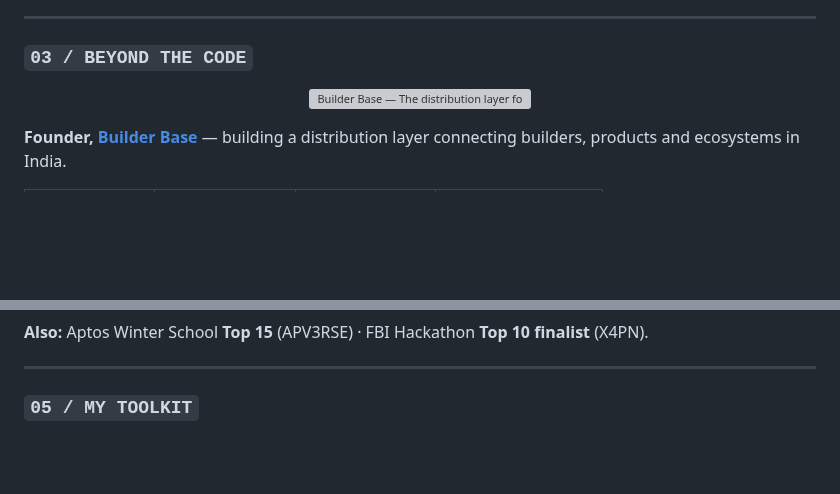
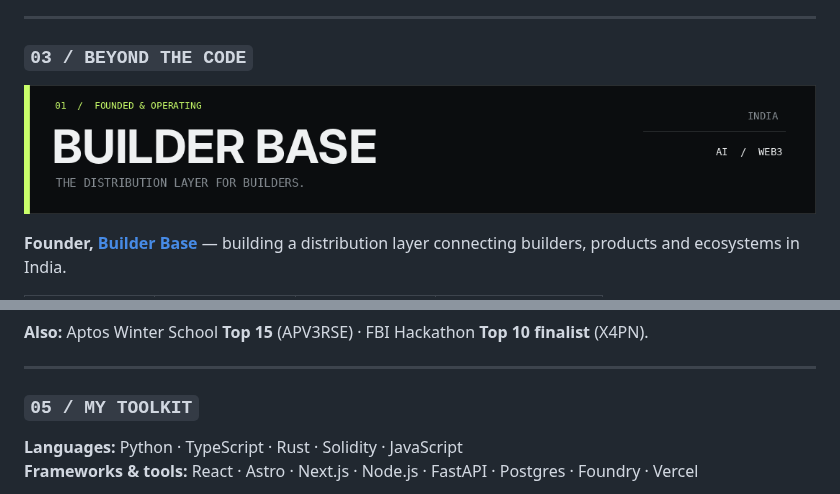
Before and after one commit to ShahiTechnovation/ShahiTechnovation, a Markdown page: README.md, 2 parts joined by grey strips. GitHub-like rendering; pictures changed too: assets/builder-base.png (added); blank space fills up the shorter version; grey boxes are pictures that could not be loaded.

Commit message:
Update profile README with new hero assets and workflow configuration

```diff
--- a/README.md
+++ b/README.md
@@ -138,7 +138,7 @@ An onchain-oriented privacy and access product exploring USDC payments and token
 
 <div align="center">
 
-<a href="https://builderbase.xyz"><img src="./assets/builder-base.svg" width="100%" alt="Builder Base — The distribution layer for builders" /></a>
+<a href="https://builderbase.xyz"><img src="./assets/builder-base.png" width="100%" alt="Builder Base — The distribution layer for builders" /></a>
 
 </div>
 
@@ -186,5 +186,6 @@ What I work on beyond writing code:
 
 ### `05 / MY TOOLKIT`
 
-<div align="center">
+**Languages:** Python · TypeScript · Rust · Solidity · JavaScript
+**Frameworks & tools:** React · Astro · Next.js · Node.js · FastAPI · Postgres · Foundry · Vercel
 
```
Also changed, not shown: other parts of README.md (+3 -6 lines), assets/hero-preview.png (added), assets/hero.gif (added), 4 other files.
